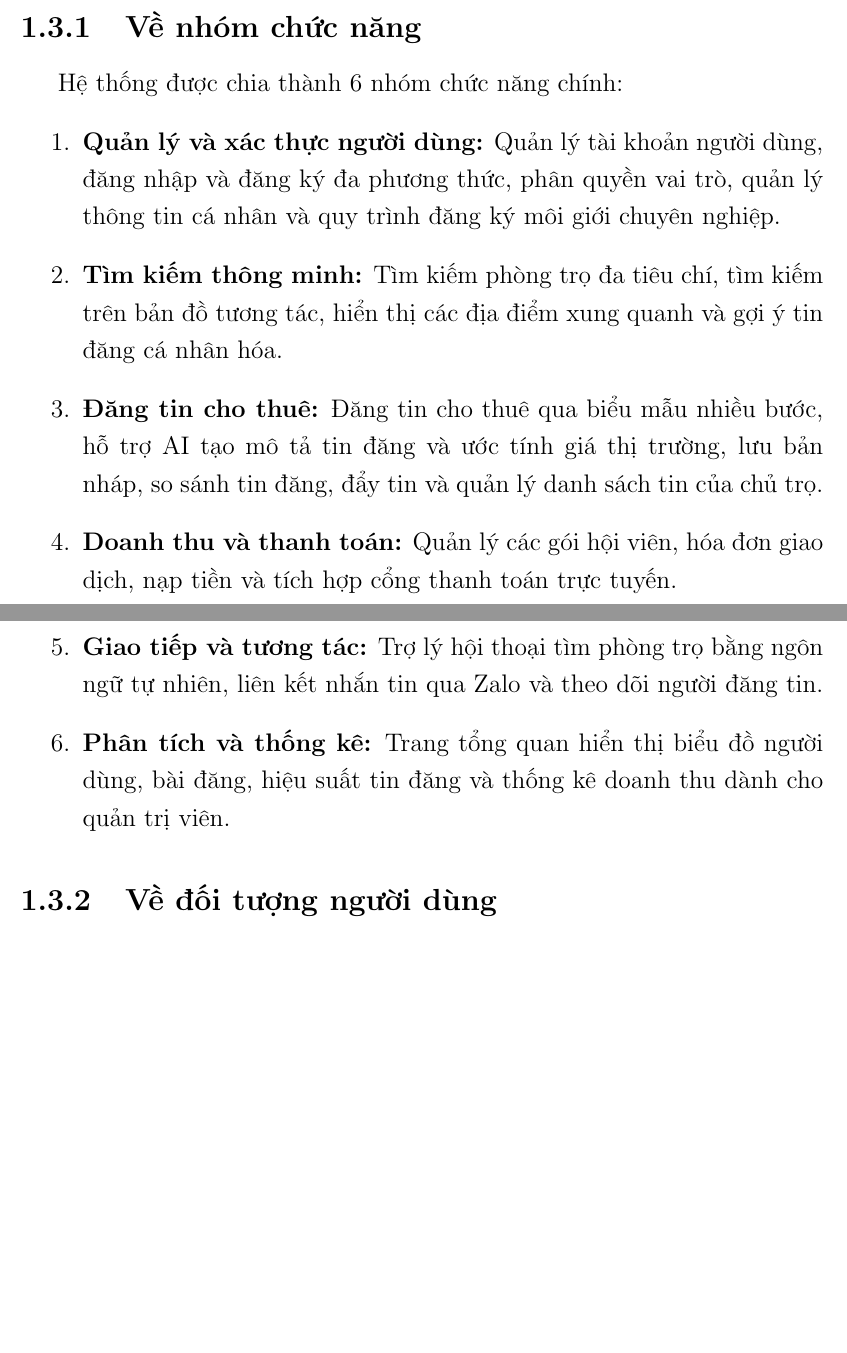
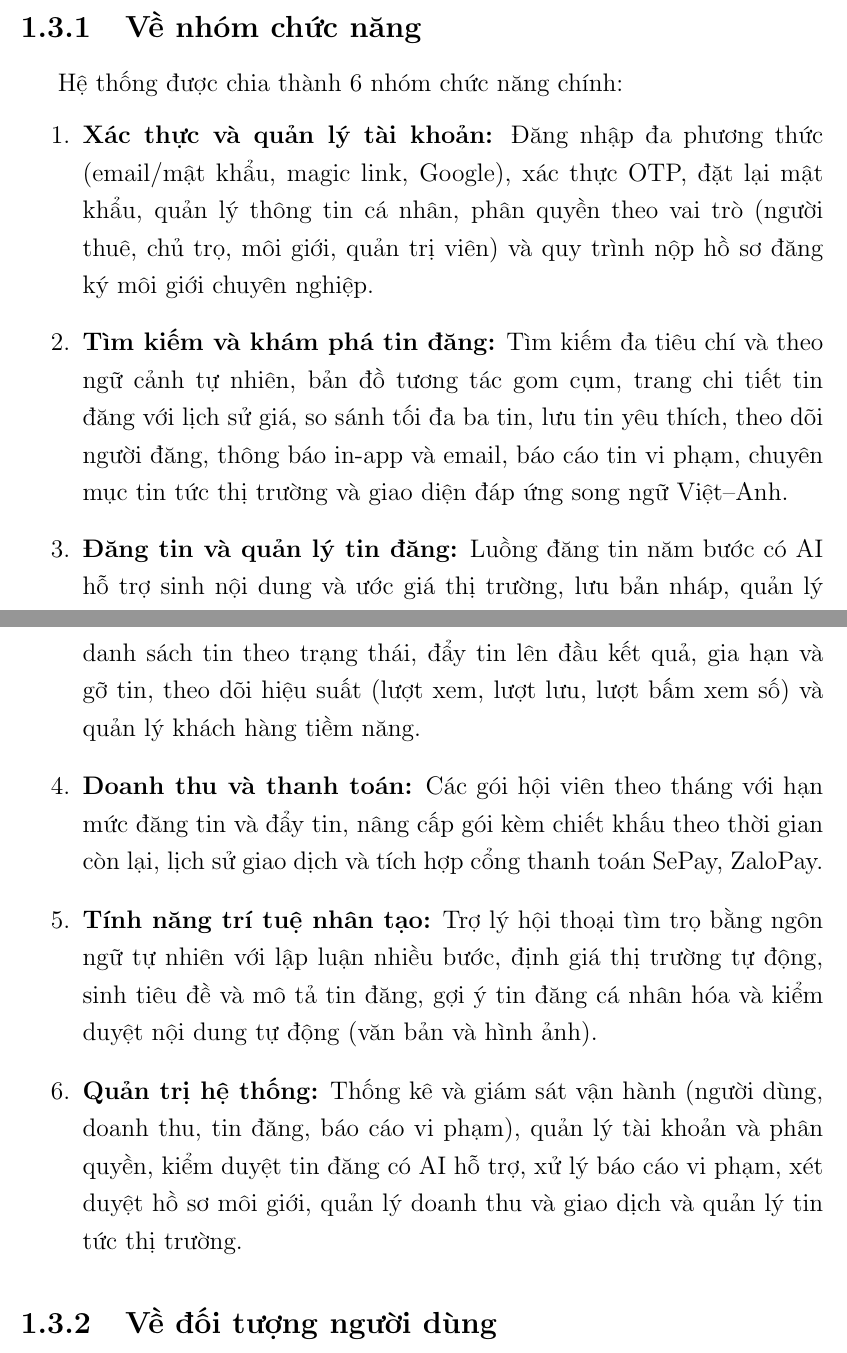
Before and after one commit to huynhtranty/smartrent-report, a LaTeX thesis (final/main.tex, which reads final/Chapter1/chapter1.tex): two parts of pages 43 and 44 of 183 before the commit and two parts of pages 43 and 44 of 184 after it, joined at a grey line, cut so that both start at the same text, the shorter picture padded with empty space. Compiled offline with pdfLaTeX.

Commit message:
fix(ch1/appendix): cập nhật phạm vi chức năng và fix tràn bảng HTTP/HTTPS
- Tổ chức lại 6 nhóm chức năng (1.3) cho khớp với Chương 5: bổ sung
  thông báo, báo cáo vi phạm, tin tức thị trường, đa ngôn ngữ, quản
  lý tin tức admin; bỏ mục Zalo messaging không tồn tại; tách nhóm AI
  thành nhóm riêng; mở rộng nhóm quản trị hệ thống đủ 7 phân hệ.
- Fix hàng HTTP/HTTPS trong bảng phụ lục tràn sang cột 2 bằng \newline.

Co-Authored-By: Claude Sonnet 4.6 <noreply@anthropic.com>

```diff
--- a/final/Chapter1/chapter1.tex
+++ b/final/Chapter1/chapter1.tex
@@ -33,12 +33,12 @@ Những nội dung nghiên cứu và phát triển chính trong đề tài bao g
 \subsection{Về nhóm chức năng}
 Hệ thống được chia thành 6 nhóm chức năng chính:
 \begin{enumerate}
-    \item \textbf{Quản lý và xác thực người dùng:} Quản lý tài khoản người dùng, đăng nhập và đăng ký đa phương thức, phân quyền vai trò, quản lý thông tin cá nhân và quy trình đăng ký môi giới chuyên nghiệp.
-    \item \textbf{Tìm kiếm thông minh:} Tìm kiếm phòng trọ đa tiêu chí, tìm kiếm trên bản đồ tương tác, hiển thị các địa điểm xung quanh và gợi ý tin đăng cá nhân hóa.
-    \item \textbf{Đăng tin cho thuê:} Đăng tin cho thuê qua biểu mẫu nhiều bước, hỗ trợ AI tạo mô tả tin đăng và ước tính giá thị trường, lưu bản nháp, so sánh tin đăng, đẩy tin và quản lý danh sách tin của chủ trọ.
-    \item \textbf{Doanh thu và thanh toán:} Quản lý các gói hội viên, hóa đơn giao dịch, nạp tiền và tích hợp cổng thanh toán trực tuyến.
-    \item \textbf{Giao tiếp và tương tác:} Trợ lý hội thoại tìm phòng trọ bằng ngôn ngữ tự nhiên, liên kết nhắn tin qua Zalo và theo dõi người đăng tin.
-    \item \textbf{Phân tích và thống kê:} Trang tổng quan hiển thị biểu đồ người dùng, bài đăng, hiệu suất tin đăng và thống kê doanh thu dành cho quản trị viên.
+    \item \textbf{Xác thực và quản lý tài khoản:} Đăng nhập đa phương thức (email/mật khẩu, magic link, Google), xác thực OTP, đặt lại mật khẩu, quản lý thông tin cá nhân, phân quyền theo vai trò (người thuê, chủ trọ, môi giới, quản trị viên) và quy trình nộp hồ sơ đăng ký môi giới chuyên nghiệp.
+    \item \textbf{Tìm kiếm và khám phá tin đăng:} Tìm kiếm đa tiêu chí và theo ngữ cảnh tự nhiên, bản đồ tương tác gom cụm, trang chi tiết tin đăng với lịch sử giá, so sánh tối đa ba tin, lưu tin yêu thích, theo dõi người đăng, thông báo in-app và email, báo cáo tin vi phạm, chuyên mục tin tức thị trường và giao diện đáp ứng song ngữ Việt--Anh.
+    \item \textbf{Đăng tin và quản lý tin đăng:} Luồng đăng tin năm bước có AI hỗ trợ sinh nội dung và ước giá thị trường, lưu bản nháp, quản lý danh sách tin theo trạng thái, đẩy tin lên đầu kết quả, gia hạn và gỡ tin, theo dõi hiệu suất (lượt xem, lượt lưu, lượt bấm xem số) và quản lý khách hàng tiềm năng.
+    \item \textbf{Doanh thu và thanh toán:} Các gói hội viên theo tháng với hạn mức đăng tin và đẩy tin, nâng cấp gói kèm chiết khấu theo thời gian còn lại, lịch sử giao dịch và tích hợp cổng thanh toán SePay, ZaloPay.
+    \item \textbf{Tính năng trí tuệ nhân tạo:} Trợ lý hội thoại tìm trọ bằng ngôn ngữ tự nhiên với lập luận nhiều bước, định giá thị trường tự động, sinh tiêu đề và mô tả tin đăng, gợi ý tin đăng cá nhân hóa và kiểm duyệt nội dung tự động (văn bản và hình ảnh).
+    \item \textbf{Quản trị hệ thống:} Thống kê và giám sát vận hành (người dùng, doanh thu, tin đăng, báo cáo vi phạm), quản lý tài khoản và phân quyền, kiểm duyệt tin đăng có AI hỗ trợ, xử lý báo cáo vi phạm, xét duyệt hồ sơ môi giới, quản lý doanh thu và giao dịch và quản lý tin tức thị trường.
 \end{enumerate}
 
 \subsection{Về đối tượng người dùng}
```
Also changed, not shown: final/Appendix/appendix1.tex (+1 -1 lines), final/Appendix/summary.tex (+1 -1 lines).
